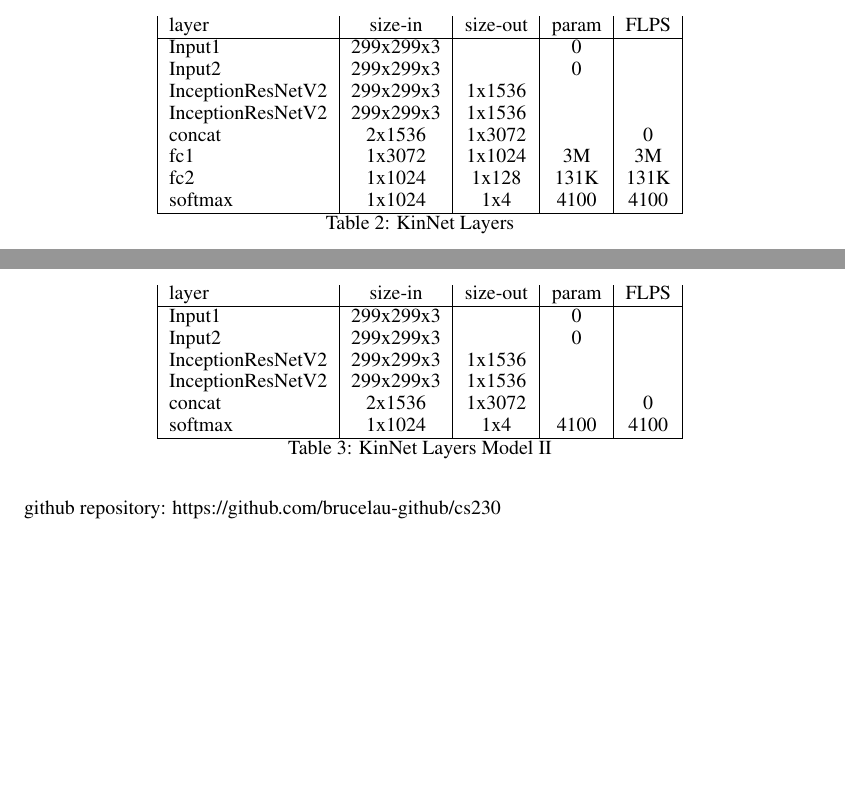
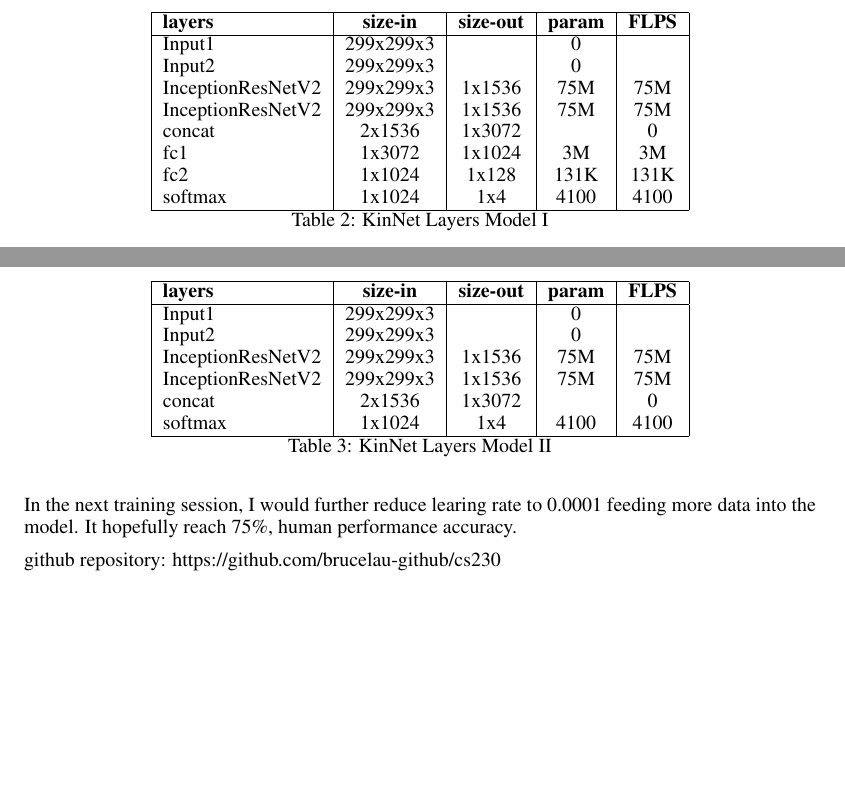
Before and after one commit to brucelau-github/cs230, a LaTeX document (docs/milestone2.tex): two parts of page 3 of 5, joined at a grey line, cut so that both start at the same text. Compiled offline with pdfLaTeX.

Commit message:
next step milestone 2

```diff
--- a/docs/milestone2.tex
+++ b/docs/milestone2.tex
@@ -156,19 +157,20 @@ into dense layers to produce 4 output. Table 2 show detail architecture.
 \begin{table}[h]
 	\centering
 	\begin{tabular}{ | l | c | c | c | c |}
-		layer&size-in&size-out&param&FLPS\\
+		\hline
+		\textbf{layers}&\textbf{size-in}&\textbf{size-out}&\textbf{param}&\textbf{FLPS}\\
 		\hline
 			Input1 & 299x299x3 & & 0 & \\
 			Input2 & 299x299x3 & & 0 & \\
-			InceptionResNetV2 & 299x299x3 & 1x1536 & & \\
-			InceptionResNetV2 & 299x299x3 & 1x1536 & & \\
+			InceptionResNetV2 & 299x299x3 & 1x1536 & 75M & 75M \\
+			InceptionResNetV2 & 299x299x3 & 1x1536 & 75M & 75M \\
 			concat & 2x1536 & 1x3072 & & 0 \\
 			fc1 & 1x3072 & 1x1024 & 3M & 3M \\
 			fc2 & 1x1024 & 1x128 & 131K & 131K \\
 			softmax & 1x1024 & 1x4 & 4100 & 4100 \\
 		\hline
 	\end{tabular}
-	\caption{KinNet Layers}
+	\caption{KinNet Layers Model I}
 	\label{table:2}
 \end{table}
 
@@ -198,12 +200,13 @@ lower learning rate the model resumes to its performance on test set.
 \begin{table}[h]
 	\centering
 	\begin{tabular}{ | l | c | c | c | c |}
-		layer&size-in&size-out&param&FLPS\\
+		\hline
+		\textbf{layers}&\textbf{size-in}&\textbf{size-out}&\textbf{param}&\textbf{FLPS}\\
 		\hline
 			Input1 & 299x299x3 & & 0 & \\
 			Input2 & 299x299x3 & & 0 & \\
-			InceptionResNetV2 & 299x299x3 & 1x1536 & & \\
-			InceptionResNetV2 & 299x299x3 & 1x1536 & & \\
+			InceptionResNetV2 & 299x299x3 & 1x1536 & 75M & 75M \\
+			InceptionResNetV2 & 299x299x3 & 1x1536 & 75M & 75M \\
 			concat & 2x1536 & 1x3072 & & 0 \\
 			softmax & 1x1024 & 1x4 & 4100 & 4100 \\
 		\hline
@@ -212,6 +215,7 @@ lower learning rate the model resumes to its performance on test set.
 	\label{table:3}
 \end{table}
 
+In the next training session, I would further reduce learing rate to 0.0001 feeding more data into the model. It hopefully reach 75\%, human performance accuracy.
 
 github repository: https://github.com/brucelau-github/cs230
 
```
Also changed, not shown: docs/milestone2.tex (3 more changed lines).
